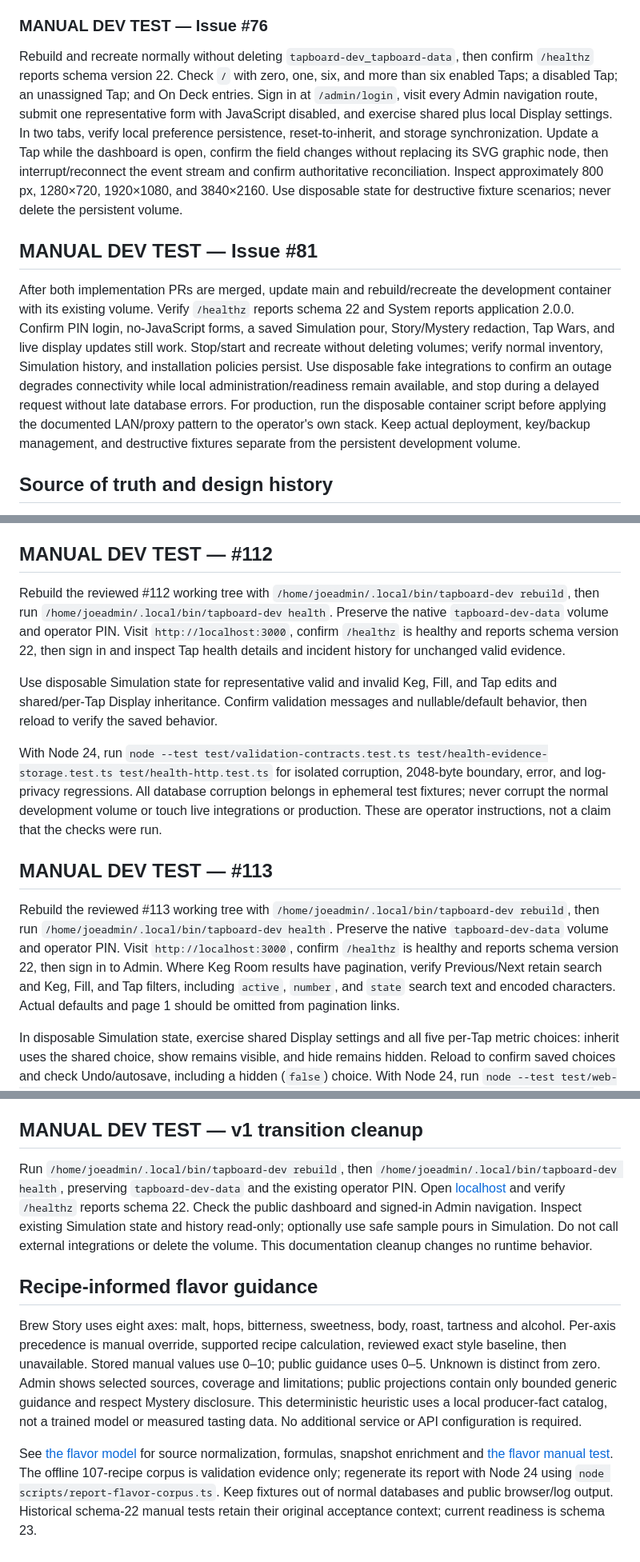
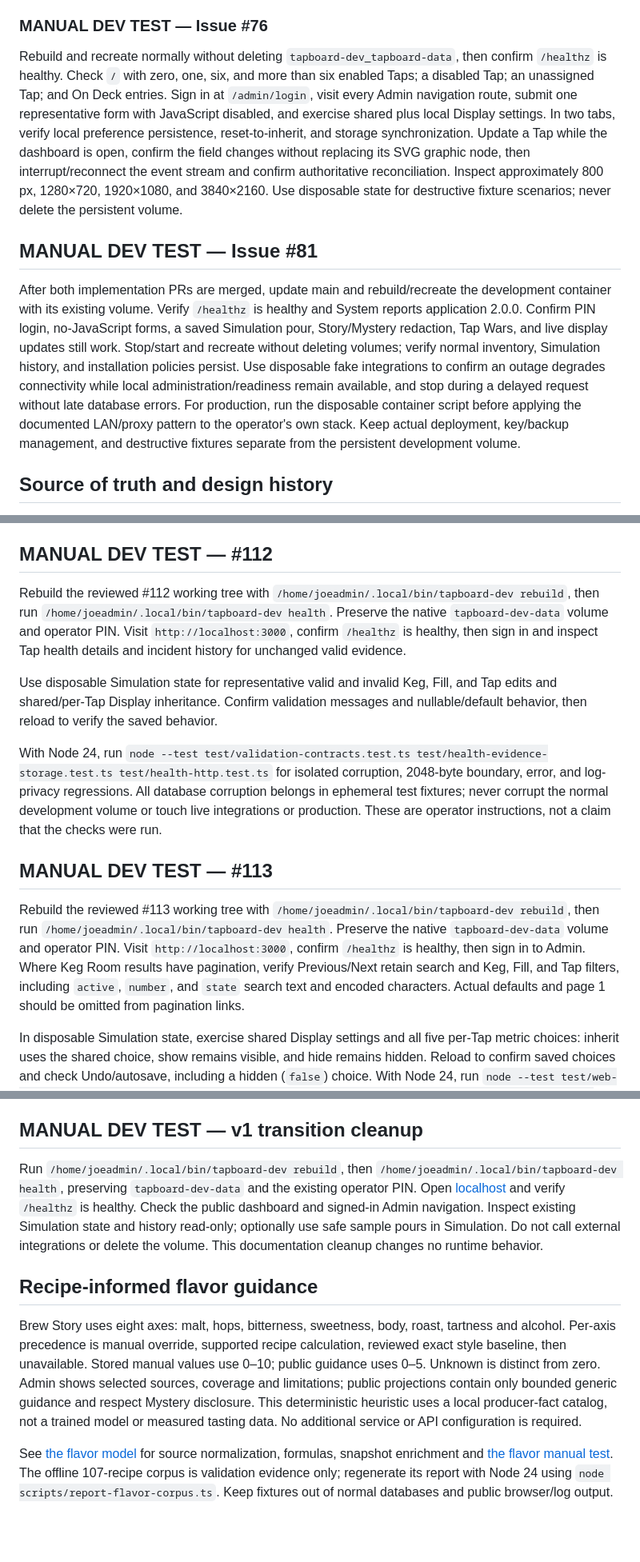
Before and after one commit to joe-cole1/home-assistant-tapboard, a Markdown page: README.md, 3 parts joined by grey strips. Shown at 80% size. Rendered like a GitHub page; blank space fills up the shorter version.

```diff
--- a/README.md
+++ b/README.md
@@ -377,11 +377,11 @@ Shared display defaults flow into sparse, strictly validated browser-local overr
 
 ### MANUAL DEV TEST — Issue #76
 
-Rebuild and recreate normally without deleting `tapboard-dev_tapboard-data`, then confirm `/healthz` reports schema version 22. Check `/` with zero, one, six, and more than six enabled Taps; a disabled Tap; an unassigned Tap; and On Deck entries. Sign in at `/admin/login`, visit every Admin navigation route, submit one representative form with JavaScript disabled, and exercise shared plus local Display settings. In two tabs, verify local preference persistence, reset-to-inherit, and storage synchronization. Update a Tap while the dashboard is open, confirm the field changes without replacing its SVG graphic node, then interrupt/reconnect the event stream and confirm authoritative reconciliation. Inspect approximately 800 px, 1280×720, 1920×1080, and 3840×2160. Use disposable state for destructive fixture scenarios; never delete the persistent volume.
+Rebuild and recreate normally without deleting `tapboard-dev_tapboard-data`, then confirm `/healthz` is healthy. Check `/` with zero, one, six, and more than six enabled Taps; a disabled Tap; an unassigned Tap; and On Deck entries. Sign in at `/admin/login`, visit every Admin navigation route, submit one representative form with JavaScript disabled, and exercise shared plus local Display settings. In two tabs, verify local preference persistence, reset-to-inherit, and storage synchronization. Update a Tap while the dashboard is open, confirm the field changes without replacing its SVG graphic node, then interrupt/reconnect the event stream and confirm authoritative reconciliation. Inspect approximately 800 px, 1280×720, 1920×1080, and 3840×2160. Use disposable state for destructive fixture scenarios; never delete the persistent volume.
 
 ## MANUAL DEV TEST — Issue #81
 
-After both implementation PRs are merged, update main and rebuild/recreate the development container with its existing volume. Verify `/healthz` reports schema 22 and System reports application 2.0.0. Confirm PIN login, no-JavaScript forms, a saved Simulation pour, Story/Mystery redaction, Tap Wars, and live display updates still work. Stop/start and recreate without deleting volumes; verify normal inventory, Simulation history, and installation policies persist. Use disposable fake integrations to confirm an outage degrades connectivity while local administration/readiness remain available, and stop during a delayed request without late database errors. For production, run the disposable container script before applying the documented LAN/proxy pattern to the operator's own stack. Keep actual deployment, key/backup management, and destructive fixtures separate from the persistent development volume.
+After both implementation PRs are merged, update main and rebuild/recreate the development container with its existing volume. Verify `/healthz` is healthy and System reports application 2.0.0. Confirm PIN login, no-JavaScript forms, a saved Simulation pour, Story/Mystery redaction, Tap Wars, and live display updates still work. Stop/start and recreate without deleting volumes; verify normal inventory, Simulation history, and installation policies persist. Use disposable fake integrations to confirm an outage degrades connectivity while local administration/readiness remain available, and stop during a delayed request without late database errors. For production, run the disposable container script before applying the documented LAN/proxy pattern to the operator's own stack. Keep actual deployment, key/backup management, and destructive fixtures separate from the persistent development volume.
 
 ## Source of truth and design history
 
@@ -407,7 +407,7 @@ After merge, update to current main and run `/home/joeadmin/.local/bin/tapboard-
 
 ## MANUAL DEV TEST — #112
 
-Rebuild the reviewed #112 working tree with `/home/joeadmin/.local/bin/tapboard-dev rebuild`, then run `/home/joeadmin/.local/bin/tapboard-dev health`. Preserve the native `tapboard-dev-data` volume and operator PIN. Visit `http://localhost:3000`, confirm `/healthz` is healthy and reports schema version 22, then sign in and inspect Tap health details and incident history for unchanged valid evidence.
+Rebuild the reviewed #112 working tree with `/home/joeadmin/.local/bin/tapboard-dev rebuild`, then run `/home/joeadmin/.local/bin/tapboard-dev health`. Preserve the native `tapboard-dev-data` volume and operator PIN. Visit `http://localhost:3000`, confirm `/healthz` is healthy, then sign in and inspect Tap health details and incident history for unchanged valid evidence.
 
 Use disposable Simulation state for representative valid and invalid Keg, Fill, and Tap edits and shared/per-Tap Display inheritance. Confirm validation messages and nullable/default behavior, then reload to verify the saved behavior.
 
@@ -415,7 +415,7 @@ With Node 24, run `node --test test/validation-contracts.test.ts test/health-evi
 
 ## MANUAL DEV TEST — #113
 
-Rebuild the reviewed #113 working tree with `/home/joeadmin/.local/bin/tapboard-dev rebuild`, then run `/home/joeadmin/.local/bin/tapboard-dev health`. Preserve the native `tapboard-dev-data` volume and operator PIN. Visit `http://localhost:3000`, confirm `/healthz` is healthy and reports schema version 22, then sign in to Admin. Where Keg Room results have pagination, verify Previous/Next retain search and Keg, Fill, and Tap filters, including `active`, `number`, and `state` search text and encoded characters. Actual defaults and page 1 should be omitted from pagination links.
+Rebuild the reviewed #113 working tree with `/home/joeadmin/.local/bin/tapboard-dev rebuild`, then run `/home/joeadmin/.local/bin/tapboard-dev health`. Preserve the native `tapboard-dev-data` volume and operator PIN. Visit `http://localhost:3000`, confirm `/healthz` is healthy, then sign in to Admin. Where Keg Room results have pagination, verify Previous/Next retain search and Keg, Fill, and Tap filters, including `active`, `number`, and `state` search text and encoded characters. Actual defaults and page 1 should be omitted from pagination links.
 
 In disposable Simulation state, exercise shared Display settings and all five per-Tap metric choices: inherit uses the shared choice, show remains visible, and hide remains hidden. Reload to confirm saved choices and check Undo/autosave, including a hidden (`false`) choice. With Node 24, run `node --test test/web-admin-helpers.test.ts test/admin-web-qc.test.ts test/display-backend.test.ts test/admin-tap-card-display.test.ts test/admin-autosave.test.ts` for pagination fixtures and edge cases; there is no need to generate 25 rows manually if current data lacks pagination. Keep live integrations and production untouched. These are operator instructions, not a claim that the checks were run.
 
@@ -427,10 +427,10 @@ Use disposable Simulation state for a representative form with JavaScript disabl
 
 ## MANUAL DEV TEST — v1 transition cleanup
 
-Run `/home/joeadmin/.local/bin/tapboard-dev rebuild`, then `/home/joeadmin/.local/bin/tapboard-dev health`, preserving `tapboard-dev-data` and the existing operator PIN. Open [localhost](http://localhost:3000) and verify `/healthz` reports schema 22. Check the public dashboard and signed-in Admin navigation. Inspect existing Simulation state and history read-only; optionally use safe sample pours in Simulation. Do not call external integrations or delete the volume. This documentation cleanup changes no runtime behavior.
+Run `/home/joeadmin/.local/bin/tapboard-dev rebuild`, then `/home/joeadmin/.local/bin/tapboard-dev health`, preserving `tapboard-dev-data` and the existing operator PIN. Open [localhost](http://localhost:3000) and verify `/healthz` is healthy. Check the public dashboard and signed-in Admin navigation. Inspect existing Simulation state and history read-only; optionally use safe sample pours in Simulation. Do not call external integrations or delete the volume. This documentation cleanup changes no runtime behavior.
 
 ## Recipe-informed flavor guidance
 
 Brew Story uses eight axes: malt, hops, bitterness, sweetness, body, roast, tartness and alcohol. Per-axis precedence is manual override, supported recipe calculation, reviewed exact style baseline, then unavailable. Stored manual values use 0–10; public guidance uses 0–5. Unknown is distinct from zero. Admin shows selected sources, coverage and limitations; public projections contain only bounded generic guidance and respect Mystery disclosure. This deterministic heuristic uses a local producer-fact catalog, not a trained model or measured tasting data. No additional service or API configuration is required.
 
-See [the flavor model](docs/flavor-model.md) for source normalization, formulas, snapshot enrichment and [the flavor manual test](docs/flavor-model.md#manual-dev-test--flavor-guidance). The offline 107-recipe corpus is validation evidence only; regenerate its report with Node 24 using `node scripts/report-flavor-corpus.ts`. Keep fixtures out of normal databases and public browser/log output. Historical schema-22 manual tests retain their original acceptance context; current readiness is schema 23.
+See [the flavor model](docs/flavor-model.md) for source normalization, formulas, snapshot enrichment and [the flavor manual test](docs/flavor-model.md#manual-dev-test--flavor-guidance). The offline 107-recipe corpus is validation evidence only; regenerate its report with Node 24 using `node scripts/report-flavor-corpus.ts`. Keep fixtures out of normal databases and public browser/log output.
```
Also changed, not shown: other parts of README.md (+12 -12 lines).
